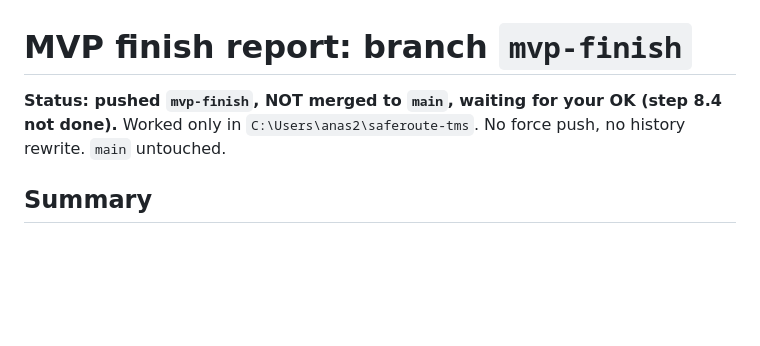
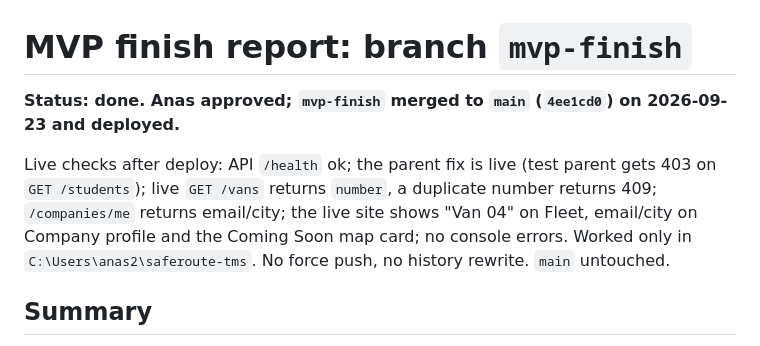
Before and after one commit to SiefAnas/saferoute-tms, a Markdown page: MVP_FINISH_REPORT.md, the part around the change. Drawn GitHub-style; blank space fills up the shorter version.

Commit message:
Docs: record the MVP-finish merge and live verification
Co-Authored-By: Claude Opus 5.5 <noreply@anthropic.com>

```diff
--- a/MVP_FINISH_REPORT.md
+++ b/MVP_FINISH_REPORT.md
@@ -1,6 +1,11 @@
 # MVP finish report: branch `mvp-finish`
 
-**Status: pushed `mvp-finish`, NOT merged to `main`, waiting for your OK (step 8.4 not done).**
+**Status: done. Anas approved; `mvp-finish` merged to `main` (`4ee1cd0`) on 2026-09-23 and deployed.**
+
+Live checks after deploy: API `/health` ok; the parent fix is live (test parent gets 403 on
+`GET /students`); live `GET /vans` returns `number`, a duplicate number returns 409;
+`/companies/me` returns email/city; the live site shows "Van 04" on Fleet, email/city on
+Company profile and the Coming Soon map card; no console errors.
 Worked only in `C:\Users\anas2\saferoute-tms`. No force push, no history rewrite. `main` untouched.
 
 ## Summary
```
Also changed, not shown: PENDING.md (+0 -3 lines).
